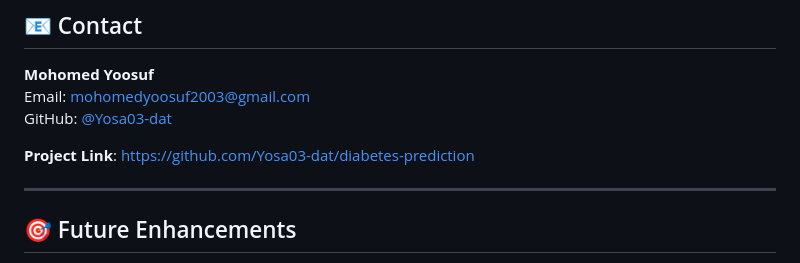
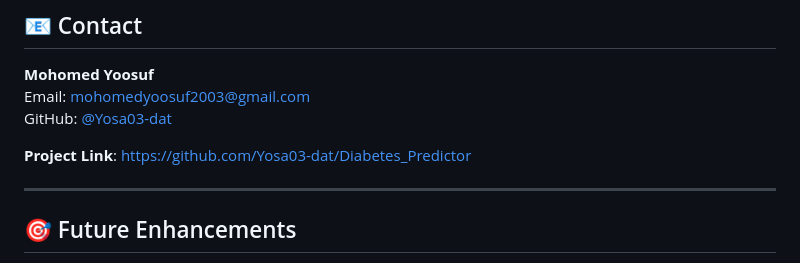
Before and after one commit to Yosa03-dat/Diabetes_Predictor, a Markdown page: README.md, the part around the change. Rendered like a GitHub page.

Commit message:
Update project link in README.md

```diff
--- a/README.md
+++ b/README.md
@@ -242,7 +242,7 @@ Contributions are welcome! Please feel free to submit a Pull Request.
 Email: mohomedyoosuf2003@gmail.com
 GitHub: [@Yosa03-dat](https://github.com/Yosa03-dat)
 
-**Project Link**: [https://github.com/Yosa03-dat/diabetes-prediction](https://github.com/Yosa03-dat/diabetes-prediction)
+**Project Link**: [https://github.com/Yosa03-dat/Diabetes_Predictor](https://github.com/Yosa03-dat/Diabetes_Predictor)
 
 ---
 
```
